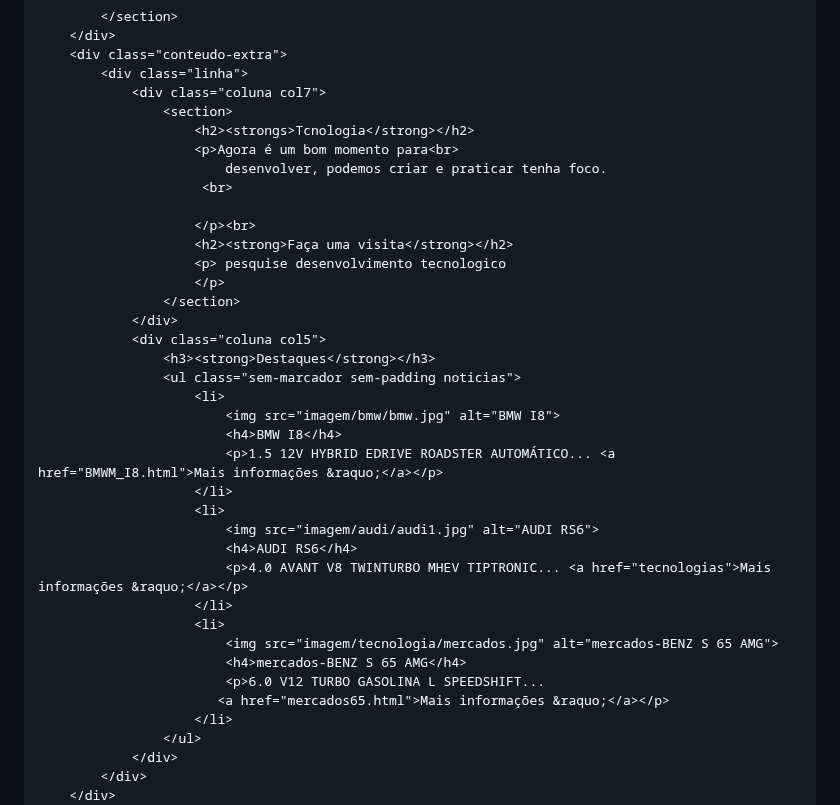
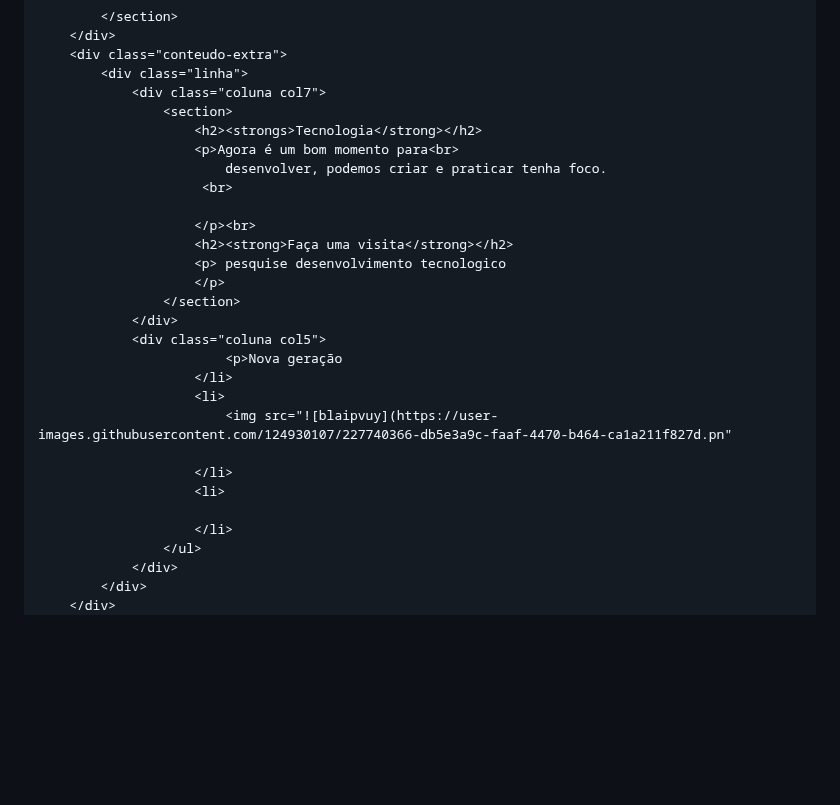
Before and after one commit to MatheusBB/Desenvolvimento, a Markdown page: README.md, the part around one of its changes. Drawn GitHub-style; blank space fills up the shorter version.

```diff
--- a/README.md
+++ b/README.md
@@ -71,7 +71,7 @@
             <div class="linha">
                 <div class="coluna col7">
                     <section>
-                        <h2><strongs>Tcnologia</strong></h2>
+                        <h2><strongs>Tecnologia</strong></h2>
                         <p>Agora é um bom momento para<br>
                             desenvolver, podemos criar e praticar tenha foco.
                          <br>
@@ -83,23 +83,14 @@
                     </section>
                 </div>
                 <div class="coluna col5">
-                    <h3><strong>Destaques</strong></h3>
-                    <ul class="sem-marcador sem-padding noticias">
-                        <li>
-                            <img src="imagem/bmw/bmw.jpg" alt="BMW I8">
-                            <h4>BMW I8</h4>
-                            <p>1.5 12V HYBRID EDRIVE ROADSTER AUTOMÁTICO... <a href="BMWM_I8.html">Mais informações &raquo;</a></p>
+                            <p>Nova geração
                         </li>
                         <li>
-                            <img src="imagem/audi/audi1.jpg" alt="AUDI RS6">
-                            <h4>AUDI RS6</h4>
-                            <p>4.0 AVANT V8 TWINTURBO MHEV TIPTRONIC... <a href="tecnologias">Mais informações &raquo;</a></p>
+                            <img src="![blaipvuy](https://user-images.githubusercontent.com/124930107/227740366-db5e3a9c-faaf-4470-b464-ca1a211f827d.pn"
+
                         </li>
                         <li>
-                            <img src="imagem/tecnologia/mercados.jpg" alt="mercados-BENZ S 65 AMG">
-                            <h4>mercados-BENZ S 65 AMG</h4>
-                            <p>6.0 V12 TURBO GASOLINA L SPEEDSHIFT...
-                           <a href="mercados65.html">Mais informações &raquo;</a></p>
+
                         </li>
                     </ul>
                 </div>
```
Also changed, not shown: other parts of README.md (+1 -1 lines).
